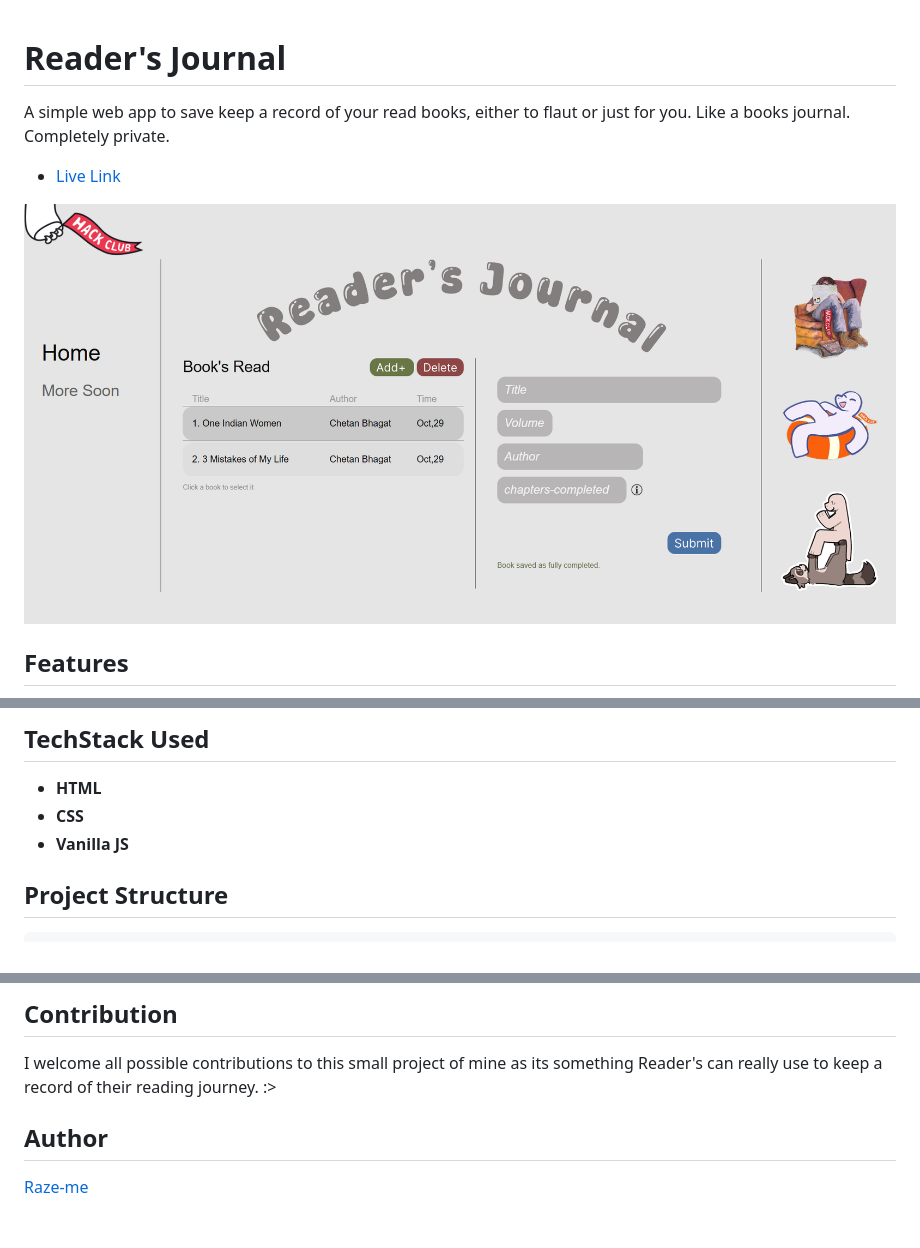
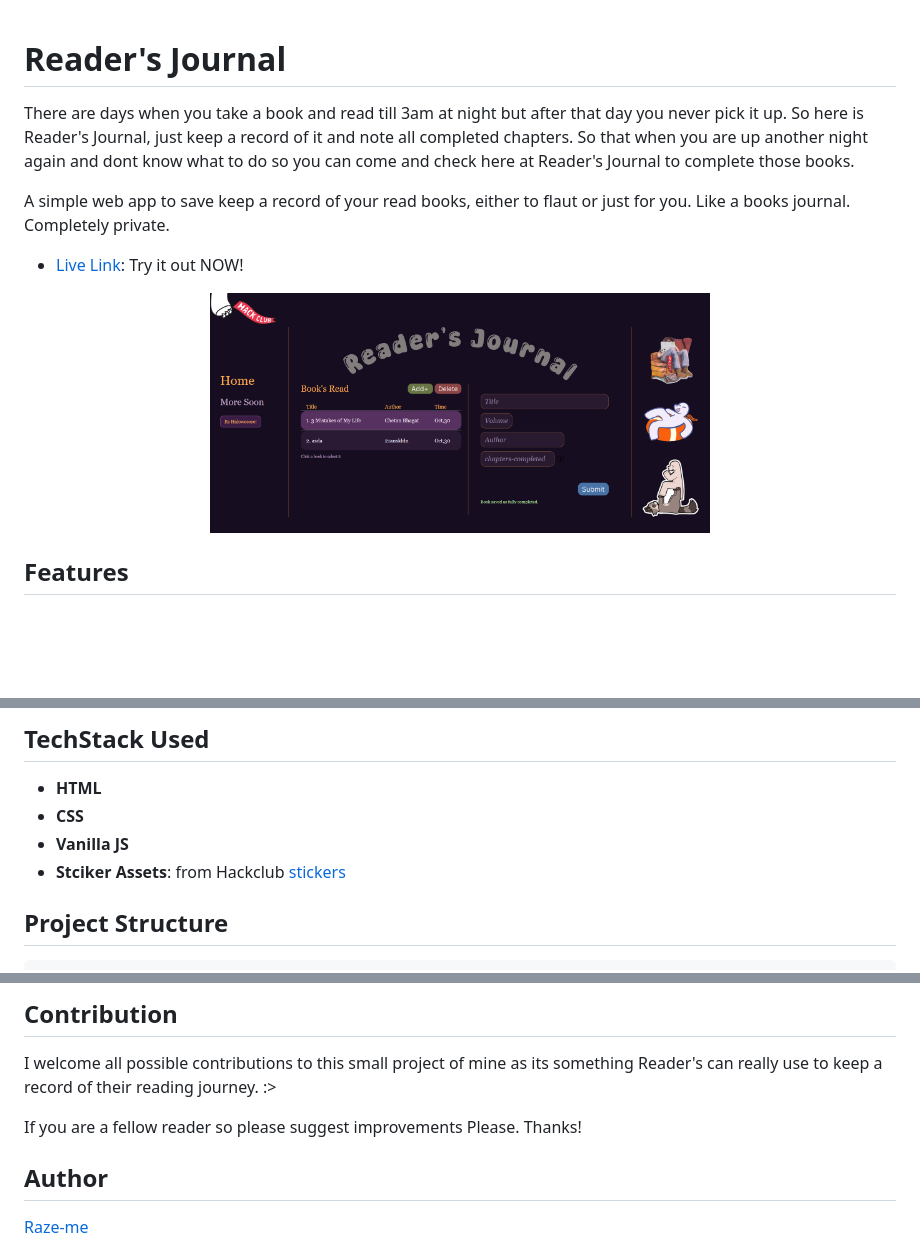
Before and after one commit to raze-me/Reader-s-Journal, a Markdown page: README.md, 3 parts joined by grey strips. GitHub-like rendering; pictures changed too: assets/Screenshot 2026-10-30 004552.png (added); blank space fills up the shorter version.

Commit message:
add: suggested fixes & new spooky vibes theme

```diff
--- a/README.md
+++ b/README.md
@@ -2,9 +2,12 @@
 
 # Reader's Journal
 
+There are days when you take a book and read till 3am at night but after that day you never pick it up.
+So here is Reader's Journal, just keep a record of it and note all completed chapters. So that when you are up another night again and dont know what to do so you can come and check here at Reader's Journal to complete those books.
+
 A simple web app to save keep a record of your read books, either to flaut or just for you.
 Like a books journal. Completely private.
 
-- [Live Link](https://raze-me.github.io/Reader-s-Journal)
+- [Live Link](https://raze-me.github.io/Reader-s-Journal): Try it out NOW!
 
 <div align="center">
@@ -26,6 +29,7 @@ Like a books journal. Completely private.
 - **HTML**
 - **CSS**
 - **Vanilla JS**
+- **Stciker Assets**: from Hackclub [stickers](https://stickers.hackclub.com/catalog)
 
 ## Project Structure
 
@@ -63,6 +67,8 @@ cd readers-journal
 
 I welcome all possible contributions to this small project of mine as its something Reader's can really use to keep a record of their reading journey. :>
 
+If you are a fellow reader so please suggest improvements Please. Thanks!
+
 
 ## Author
 
```
Also changed, not shown: other parts of README.md (+1 -1 lines), 3 other files.
